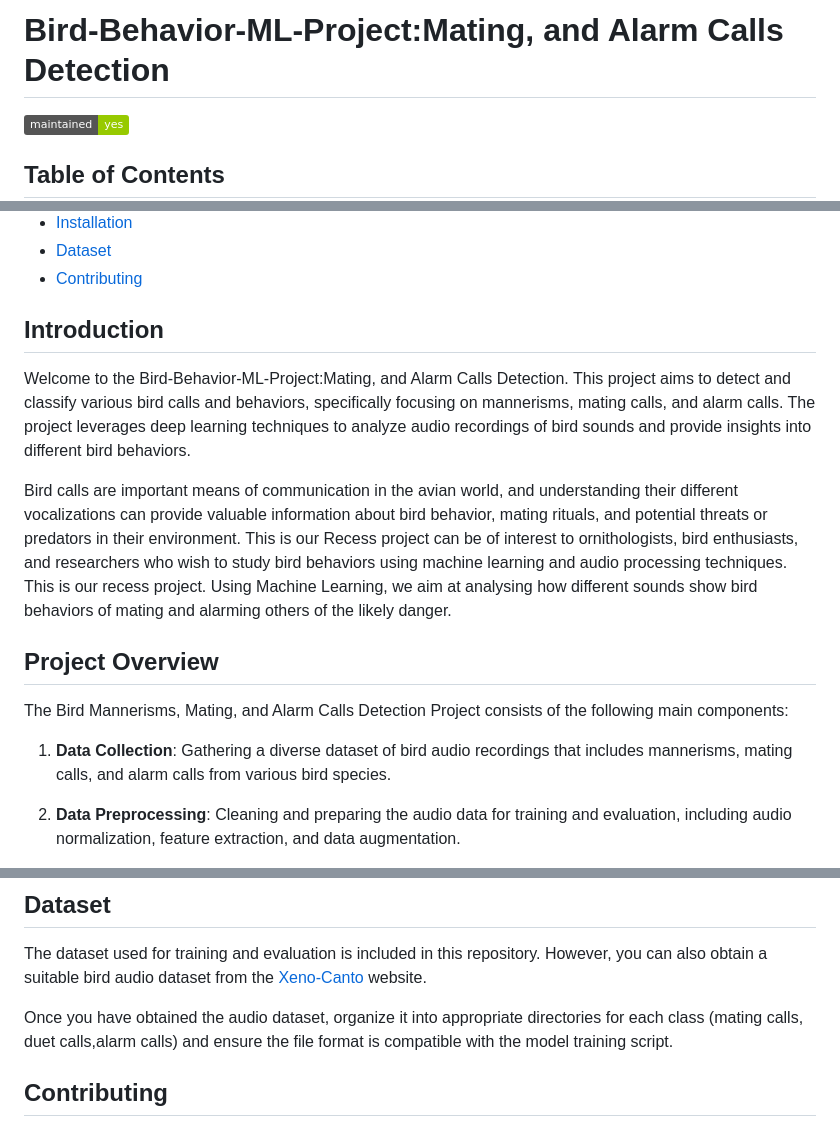
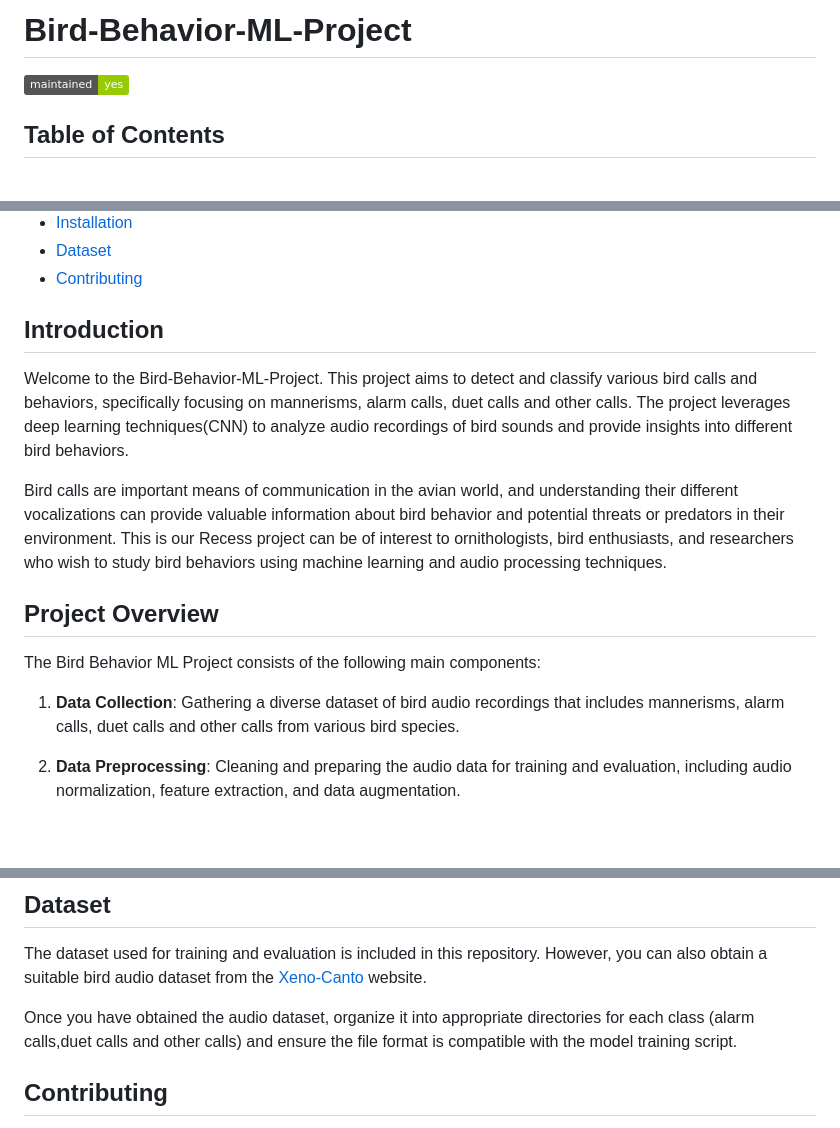
Before and after one commit to baliddeki/Bird-Behavior-ML-Project, a Markdown page: README.md, 3 parts joined by grey strips. Drawn GitHub-style; badges without logos; blank space fills up the shorter version.

```diff
--- a/README.md
+++ b/README.md
@@ -1,4 +1,4 @@
-# Bird-Behavior-ML-Project:Mating, and Alarm Calls Detection
+# Bird-Behavior-ML-Project
 [![Maintenance](https://img.shields.io/badge/maintained-yes-green.svg)](https://github.com/baliddeki/Bird-Behavior-ML-Project/commits/master)
 ## Table of Contents
 - [Introduction](#introduction)
@@ -11,16 +11,16 @@
 
  ## Introduction
 
-Welcome to the  Bird-Behavior-ML-Project:Mating, and Alarm Calls Detection. This project aims to detect and classify various bird calls and behaviors, specifically focusing on mannerisms, mating calls, and alarm calls. The project leverages deep learning techniques to analyze audio recordings of bird sounds and provide insights into different bird behaviors.
+Welcome to the  Bird-Behavior-ML-Project. This project aims to detect and classify various bird calls and behaviors, specifically focusing on mannerisms, alarm calls, duet calls and other calls. The project leverages deep learning techniques(CNN) to analyze audio recordings of bird sounds and provide insights into different bird behaviors.
 
-Bird calls are important means of communication in the avian world, and understanding their different vocalizations can provide valuable information about bird behavior, mating rituals, and potential threats or predators in their environment. This is our Recess project can be of interest to ornithologists, bird enthusiasts, and researchers who wish to study bird behaviors using machine learning and audio processing techniques.
-This is our recess project. Using Machine Learning, we aim at analysing how different sounds show bird behaviors of mating and alarming others of the likely danger.
+Bird calls are important means of communication in the avian world, and understanding their different vocalizations can provide valuable information about bird behavior and potential threats or predators in their environment. This is our Recess project can be of interest to ornithologists, bird enthusiasts, and researchers who wish to study bird behaviors using machine learning and audio processing techniques.
+
 
 ## Project Overview
 
-The Bird Mannerisms, Mating, and Alarm Calls Detection Project consists of the following main components:
+The Bird Behavior ML Project consists of the following main components:
 
-1. **Data Collection**: Gathering a diverse dataset of bird audio recordings that includes mannerisms, mating calls, and alarm calls from various bird species.
+1. **Data Collection**: Gathering a diverse dataset of bird audio recordings that includes mannerisms, alarm calls, duet calls and other calls from various bird species.
 
 2. **Data Preprocessing**: Cleaning and preparing the audio data for training and evaluation, including audio normalization, feature extraction, and data augmentation.
 
@@ -83,7 +83,7 @@ pip install -r requirements.txt
 
 The dataset used for training and evaluation is included in this repository. However, you can also obtain a suitable bird audio dataset from the [Xeno-Canto](https://xeno-canto.org/) website.
 
-Once you have obtained the audio dataset, organize it into appropriate directories for each class (mating calls, duet calls,alarm calls) and ensure the file format is compatible with the model training script.
+Once you have obtained the audio dataset, organize it into appropriate directories for each class (alarm calls,duet calls and other calls) and ensure the file format is compatible with the model training script.
 
 
 ## Contributing
```
